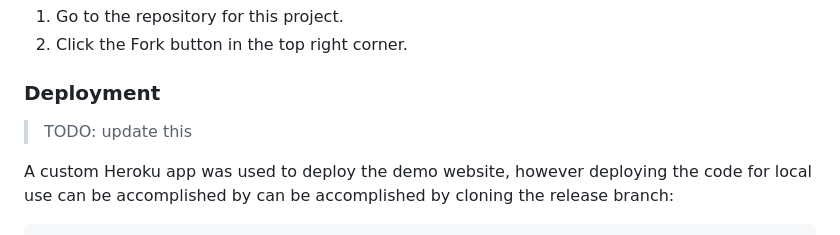
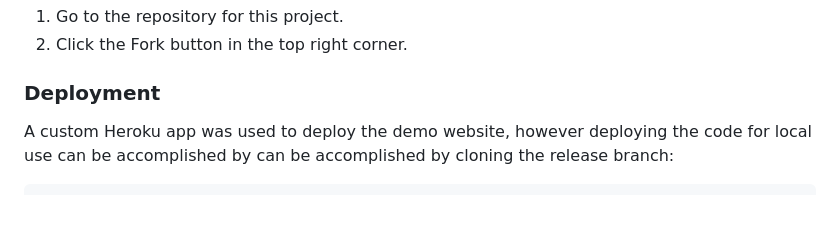
Before and after one commit to bovinehero/shodan-heroku, a Markdown page: README.md, the part around the change. Drawn GitHub-style; blank space fills up the shorter version.

Commit message:
removing todos

````diff
--- a/README.md
+++ b/README.md
@@ -627,8 +627,6 @@ To fork this repository:
 
 ### Deployment
 
-> TODO: update this
-
 A custom Heroku app was used to deploy the demo website, however deploying the code for local use can be accomplished by can be accomplished by cloning the release branch:
 
 ``` sh
````
